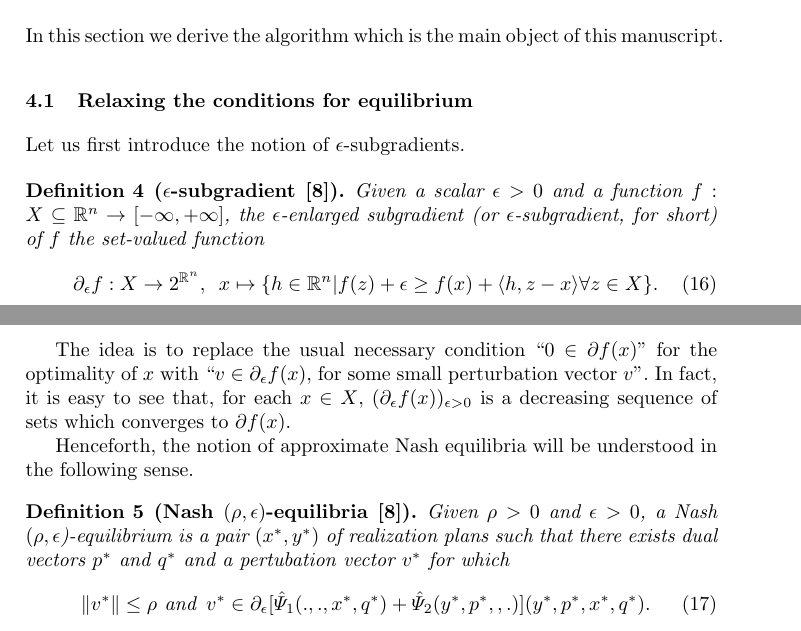
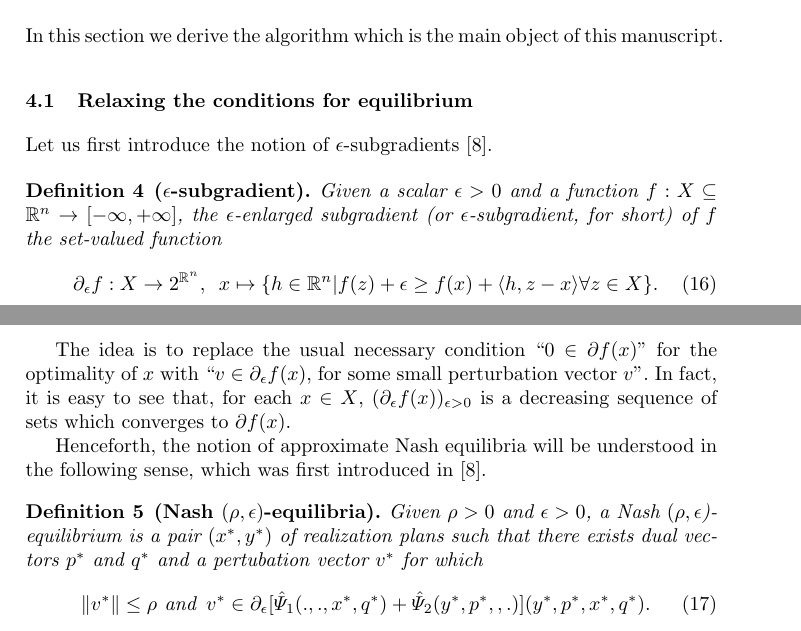
Before and after one commit to dohmatob/gambling, a LaTeX paper (nips2015.tex): two parts of pages 6 and 7 of 12, joined at a grey line, cut so that both start at the same text. Compiled offline with pdfLaTeX.

Commit message:
giving credits

```diff
--- a/nips2015.tex
+++ b/nips2015.tex
@@ -517,9 +517,10 @@ In this section we derive the algorithm which is the main object of
 this manuscript.
 
 \subsection{Relaxing the conditions for equilibrium}
-Let us first introduce the notion of $\epsilon$-subgradients.
+Let us first introduce the notion of $\epsilon$-subgradients
+\cite{he2013accelerating}.
 
-\begin{definition}[$\epsilon$-subgradient \cite{he2013accelerating}]
+\begin{definition}[$\epsilon$-subgradient]
 Given a scalar $\epsilon > 0$ and a function $f:X \subseteq \mathbb{R}^n
 \rightarrow [-\infty,+\infty]$, the $\epsilon$-enlarged subgradient (or
 $\epsilon$-subgradient, for short) of $f$ the set-valued function
@@ -538,15 +539,15 @@ to see that, for each $x \in X$, $(\partial_\epsilon f(x))_{\epsilon >
 f(x)$.
 
 Henceforth, the notion of approximate Nash equilibria will be
-understood in the following sense.
+understood in the following sense, which was first introduced in
+\cite{he2013accelerating}.
 
 %% Since won't typically be able to compute a feasible point in $Q_1 \in
 %% Q_2$ (due to the equality constraints $E_kz = e_k$), we will consider
 %% an approximate equilibrium concept which takes in to account the
 %% distance from the set of equilibria. Viz,
 
-\begin{definition}[\textbf{Nash $(\rho,\epsilon)$-equilibria}
-    \cite{he2013accelerating}]
+\begin{definition}[\textbf{Nash $(\rho,\epsilon)$-equilibria}]
 Given $\rho > 0$ and $\epsilon > 0$, a Nash
 $(\rho,\epsilon$)-equilibrium is a pair $(x^*, y^*)$ of realization
 plans such that there exists dual vectors $p^*$ and $q^*$ and a
```
